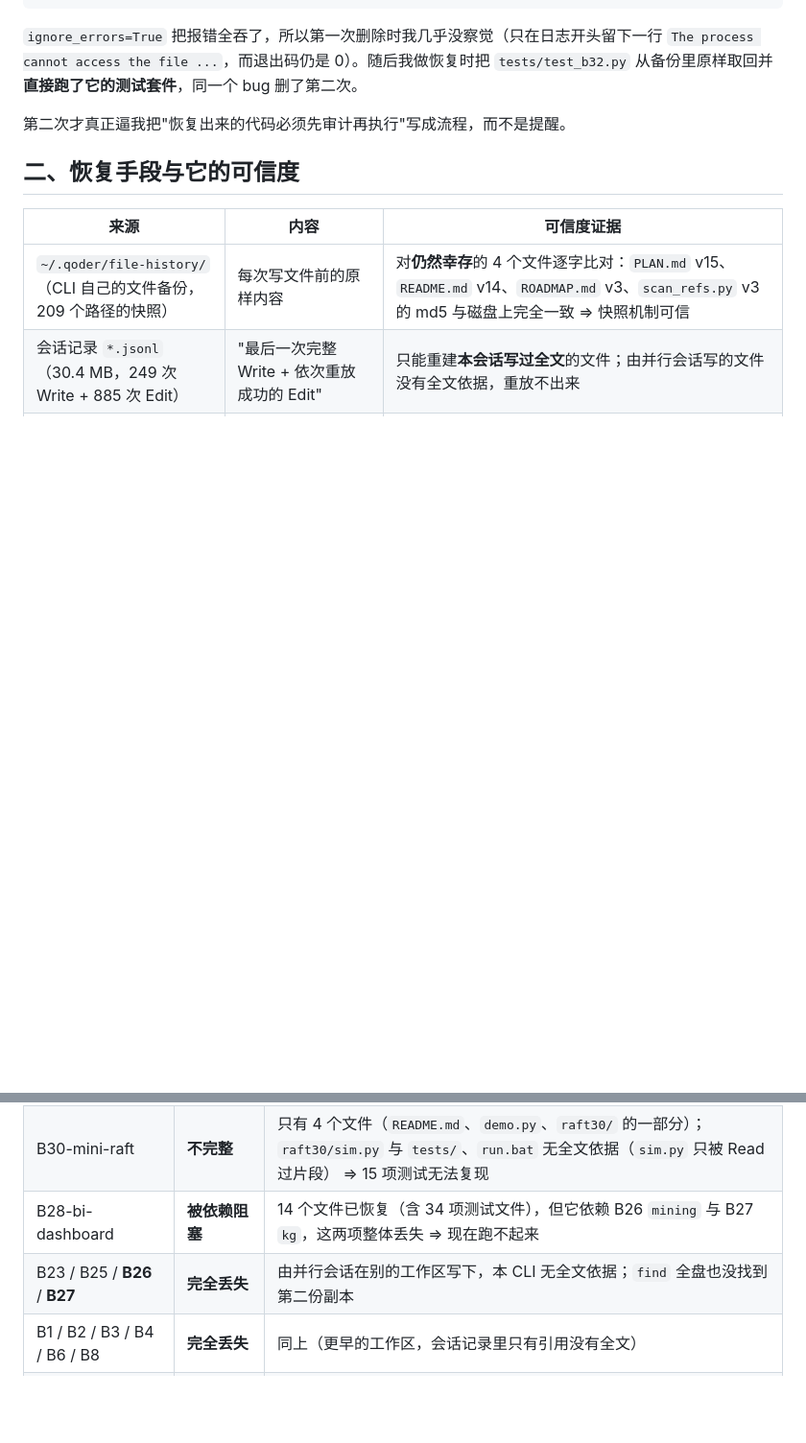
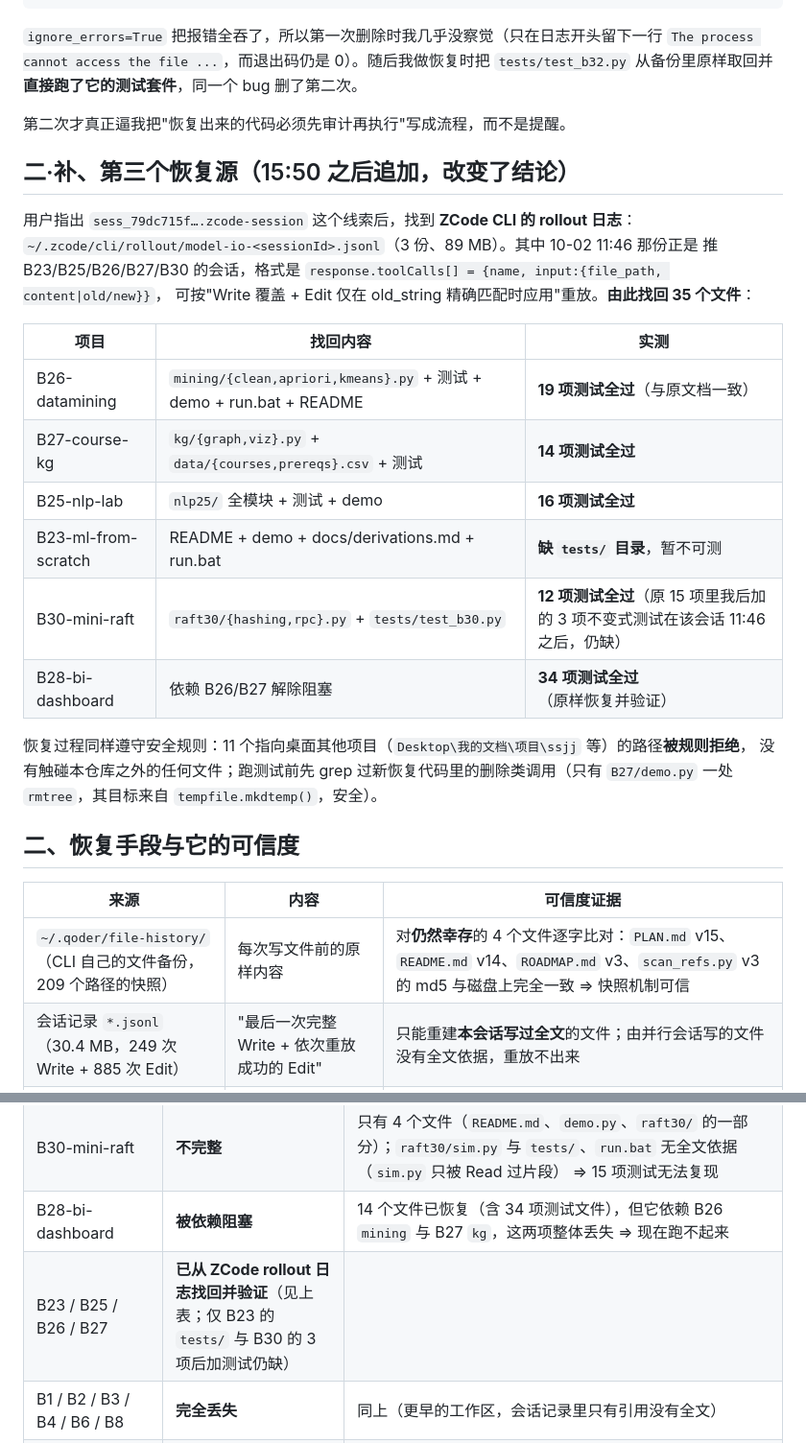
Before and after one commit to anyuer678/course-design-2026, a Markdown page: ACCIDENT-2026-10-02.md, 2 parts joined by grey strips. Shown at 96% size. GitHub-like rendering; blank space fills up the shorter version.

Commit message:
事故记录补上第三个恢复源（rollout 日志）与逐项目实测结果

```diff
--- a/ACCIDENT-2026-10-02.md
+++ b/ACCIDENT-2026-10-02.md
@@ -20,6 +20,26 @@ finally:
 `tests/test_b32.py` 从备份里原样取回并**直接跑了它的测试套件**，同一个 bug 删了第二次。
 
 第二次才真正逼我把"恢复出来的代码必须先审计再执行"写成流程，而不是提醒。
+
+## 二·补、第三个恢复源（15:50 之后追加，改变了结论）
+
+用户指出 `sess_79dc715f….zcode-session` 这个线索后，找到 **ZCode CLI 的 rollout 日志**：
+`~/.zcode/cli/rollout/model-io-<sessionId>.jsonl`（3 份、89 MB）。其中 10-02 11:46 那份正是
+推 B23/B25/B26/B27/B30 的会话，格式是 `response.toolCalls[] = {name, input:{file_path, content|old/new}}`，
+可按"Write 覆盖 + Edit 仅在 old_string 精确匹配时应用"重放。**由此找回 35 个文件**：
+
+| 项目 | 找回内容 | 实测 |
+|---|---|---|
+| B26-datamining | `mining/{clean,apriori,kmeans}.py` + 测试 + demo + run.bat + README | **19 项测试全过**（与原文档一致） |
+| B27-course-kg | `kg/{graph,viz}.py` + `data/{courses,prereqs}.csv` + 测试 | **14 项测试全过** |
+| B25-nlp-lab | `nlp25/` 全模块 + 测试 + demo | **16 项测试全过** |
+| B23-ml-from-scratch | README + demo + docs/derivations.md + run.bat | **缺 `tests/` 目录**，暂不可测 |
+| B30-mini-raft | `raft30/{hashing,rpc}.py` + `tests/test_b30.py` | **12 项测试全过**（原 15 项里我后加的 3 项不变式测试在该会话 11:46 之后，仍缺） |
+| B28-bi-dashboard | 依赖 B26/B27 解除阻塞 | **34 项测试全过**（原样恢复并验证） |
+
+恢复过程同样遵守安全规则：11 个指向桌面其他项目（`Desktop\我的文档\项目\ssjj` 等）的路径**被规则拒绝**，
+没有触碰本仓库之外的任何文件；跑测试前先 grep 过新恢复代码里的删除类调用（只有
+`B27/demo.py` 一处 `rmtree`，其目标来自 `tempfile.mkdtemp()`，安全）。
 
 ## 二、恢复手段与它的可信度
 
@@ -49,7 +69,7 @@ finally:
 | B13-tinylang | 部分恢复 | 27 个文件、52 项测试 + **1 个 ImportError**：缺 `tinylang/fuzz.py`；文档记录 55 项 + 393 subTest |
 | B30-mini-raft | **不完整** | 只有 4 个文件（`README.md`、`demo.py`、`raft30/` 的一部分）；`raft30/sim.py` 与 `tests/`、`run.bat` 无全文依据（`sim.py` 只被 Read 过片段） ⇒ 15 项测试无法复现 |
 | B28-bi-dashboard | **被依赖阻塞** | 14 个文件已恢复（含 34 项测试文件），但它依赖 B26 `mining` 与 B27 `kg`，这两项整体丢失 ⇒ 现在跑不起来 |
-| B23 / B25 / **B26** / **B27** | **完全丢失** | 由并行会话在别的工作区写下，本 CLI 无全文依据；`find` 全盘也没找到第二份副本 |
+| B23 / B25 / B26 / B27 | **已从 ZCode rollout 日志找回并验证**（见上表；仅 B23 的 `tests/` 与 B30 的 3 项后加测试仍缺） |
 | B1 / B2 / B3 / B4 / B6 / B8 | **完全丢失** | 同上（更早的工作区，会话记录里只有引用没有全文） |
 | B5-cpu-sim / B7-mini-make / B9-os-sim | 零散恢复 | 分别 1 / 1 / 4 个文件；不足以构建 |
 | B14-java-paint | 部分恢复，未验证 | 23 个 `.java`/资源文件在，未跑过 Maven（离线缓存在，属可尝试项） |
```
